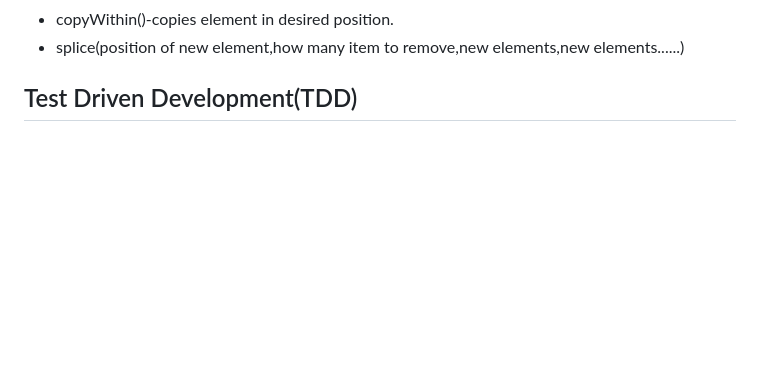
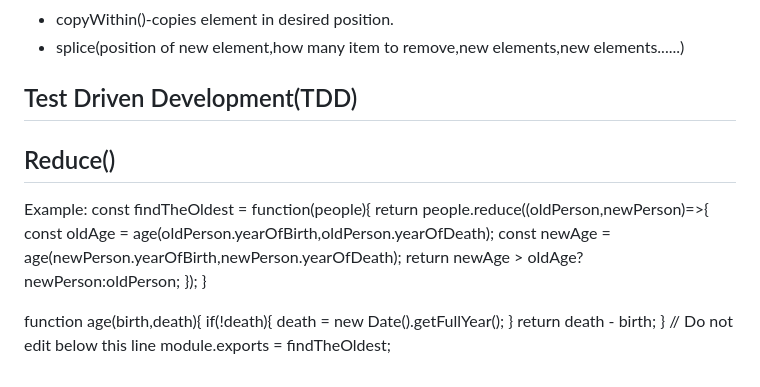
Before and after one commit to arbindb1/Odin, a Markdown page: README.md, the part around the change. Drawn GitHub-style; blank space fills up the shorter version.

Commit message:
Reduce method in js

```diff
--- a/README.md
+++ b/README.md
@@ -512,3 +512,21 @@ Inline/Block display source : https://developer.mozilla.org/en-US/docs/Learn_web
   - splice(position of new element,how many item to remove,new elements,new elements......)
 
 ## Test Driven Development(TDD)
+
+## Reduce()
+Example: const findTheOldest = function(people){
+    return people.reduce((oldPerson,newPerson)=>{
+      const oldAge = age(oldPerson.yearOfBirth,oldPerson.yearOfDeath);
+      const newAge = age(newPerson.yearOfBirth,newPerson.yearOfDeath);
+      return newAge > oldAge?newPerson:oldPerson;
+    });
+  }
+
+  function age(birth,death){
+    if(!death){
+        death = new Date().getFullYear();
+    }
+    return death - birth;
+  }
+// Do not edit below this line
+module.exports = findTheOldest;
```
